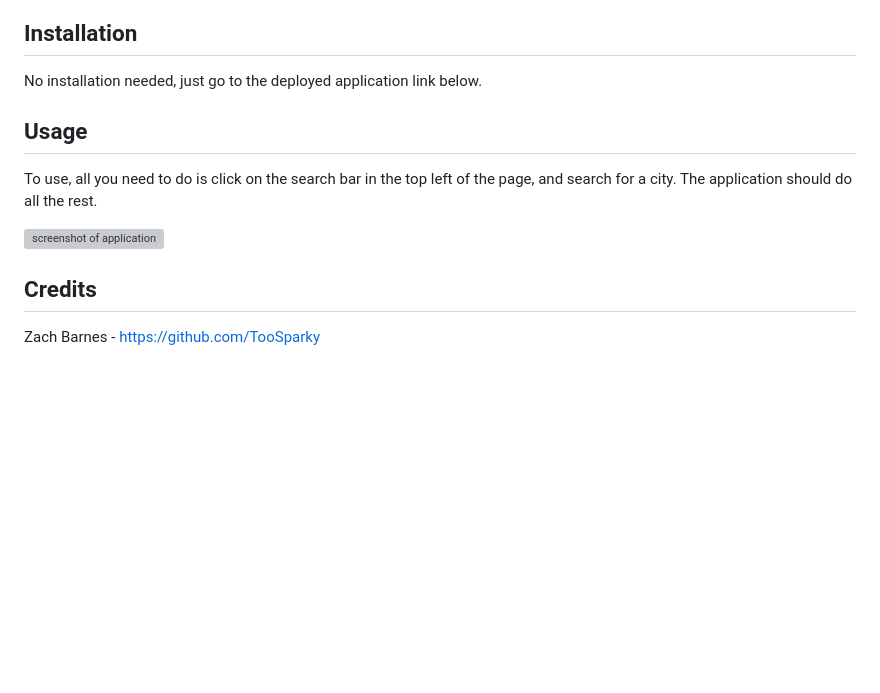
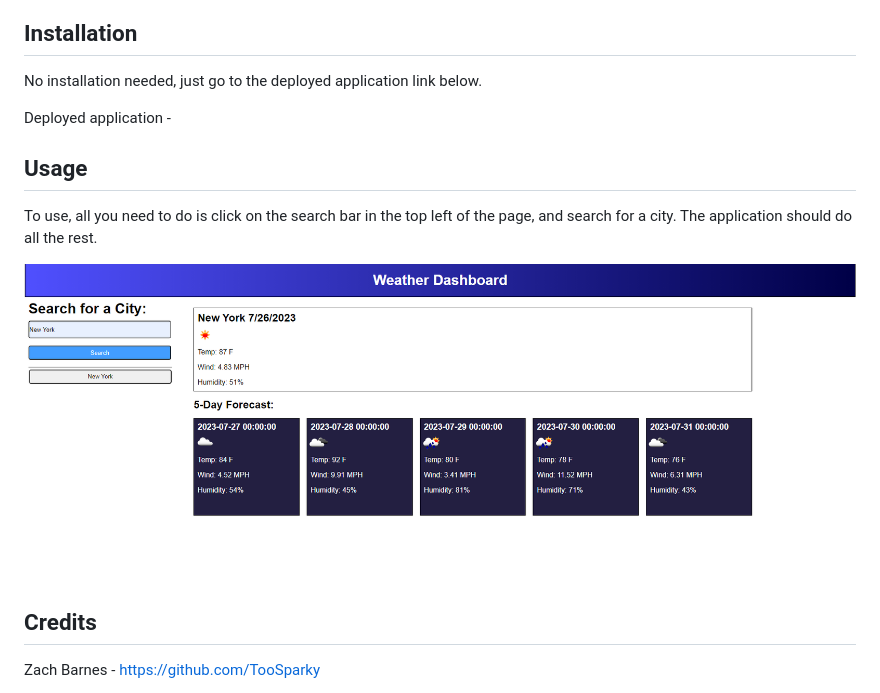
Before and after one commit to TooSparky/module-6-challenge, a Markdown page: README.md, the part around the change. GitHub-like rendering; pictures changed too: assets/opera-snapshot-weather-api.png (added); blank space fills up the shorter version; grey boxes are pictures that could not be loaded.

Commit message:
added README screenshot, fixed temperature in kelvin, and commented code

```diff
--- a/README.md
+++ b/README.md
@@ -8,13 +8,13 @@ When you type a city into the search bar, it displays that day's weather, and th
 
 No installation needed, just go to the deployed application link below.
 
-
+Deployed application -
 
 ## Usage
 
 To use, all you need to do is click on the search bar in the top left of the page, and search for a city. The application should do all the rest.
 
-![screenshot of application](./assets/)
+![screenshot of application](./assets/opera-snapshot-weather-api.png)
 
 ## Credits
 
```
Also changed, not shown: 3 other files.
